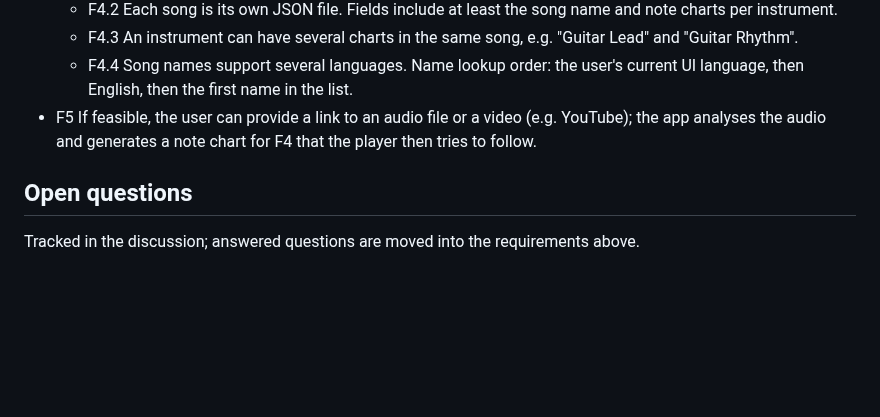
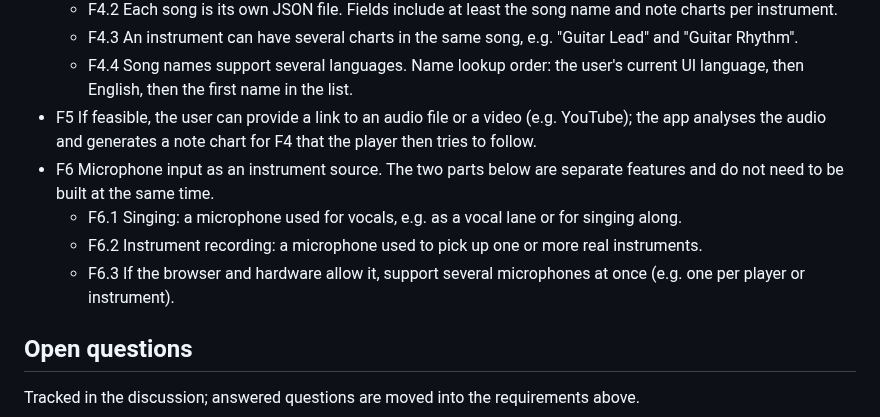
Before and after one commit to ChrisAcrobat/GarageBox, a Markdown page: docs/requirements.md, the part around the change. GitHub-like rendering; blank space fills up the shorter version.

Commit message:
Add future work: microphone input for vocals and instruments

```diff
--- a/docs/requirements.md
+++ b/docs/requirements.md
@@ -116,6 +116,10 @@ Status: draft, under discussion.
   - F4.3 An instrument can have several charts in the same song, e.g. "Guitar Lead" and "Guitar Rhythm".
   - F4.4 Song names support several languages. Name lookup order: the user's current UI language, then English, then the first name in the list.
 - F5 If feasible, the user can provide a link to an audio file or a video (e.g. YouTube); the app analyses the audio and generates a note chart for F4 that the player then tries to follow.
+- F6 Microphone input as an instrument source. The two parts below are separate features and do not need to be built at the same time.
+  - F6.1 Singing: a microphone used for vocals, e.g. as a vocal lane or for singing along.
+  - F6.2 Instrument recording: a microphone used to pick up one or more real instruments.
+  - F6.3 If the browser and hardware allow it, support several microphones at once (e.g. one per player or instrument).
 
 ## Open questions
 
```
